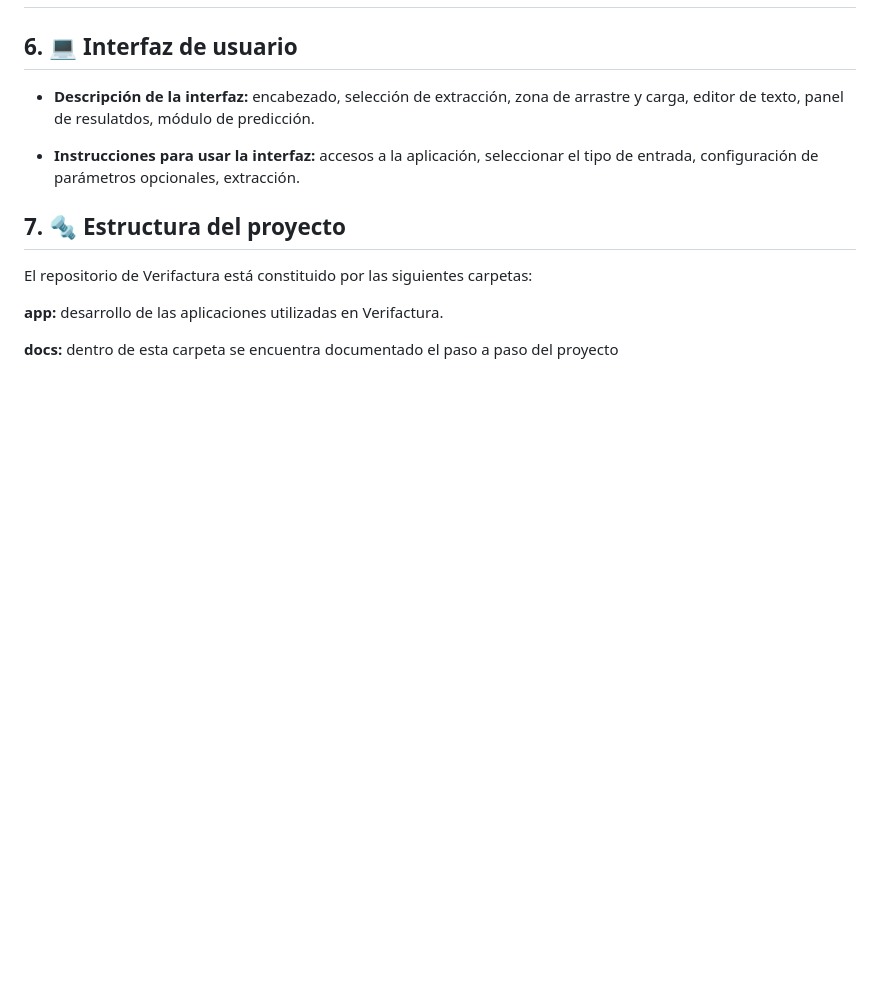
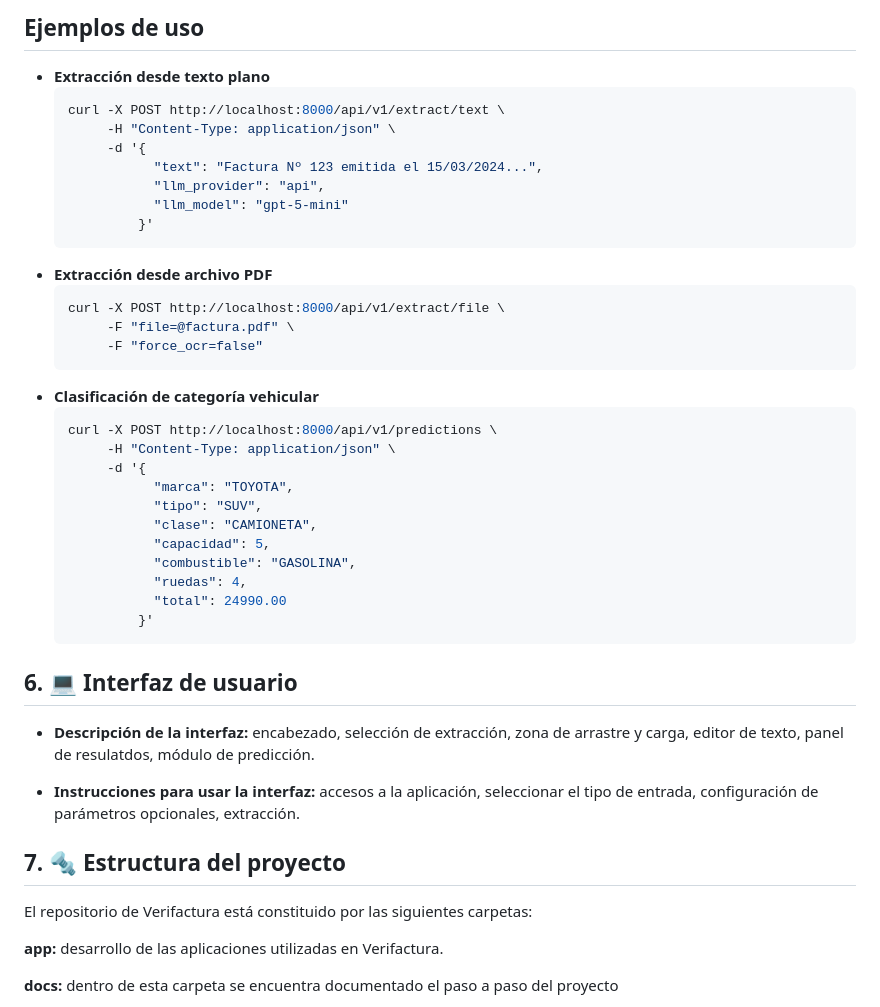
Before and after one commit to Pvidal4/Verifactura, a Markdown page: README.md, the part around the change printed below. Drawn GitHub-style; blank space fills up the shorter version.

````diff
--- a/README.md
+++ b/README.md
@@ -69,3 +131,34 @@ El pipeline de entrenamiento arma un ColumnTransformer que combina one-hot encod
+## Ejemplos de uso
+- **Extracción desde texto plano**
+  ```bash
+  curl -X POST http://localhost:8000/api/v1/extract/text \
+       -H "Content-Type: application/json" \
+       -d '{
+             "text": "Factura Nº 123 emitida el 15/03/2024...",
+             "llm_provider": "api",
+             "llm_model": "gpt-5-mini"
+           }'
+  ```
+- **Extracción desde archivo PDF**
+  ```bash
+  curl -X POST http://localhost:8000/api/v1/extract/file \
+       -F "file=@factura.pdf" \
+       -F "force_ocr=false"
+  ```
+- **Clasificación de categoría vehicular**
+  ```bash
+  curl -X POST http://localhost:8000/api/v1/predictions \
+       -H "Content-Type: application/json" \
+       -d '{
+             "marca": "TOYOTA",
+             "tipo": "SUV",
+             "clase": "CAMIONETA",
+             "capacidad": 5,
+             "combustible": "GASOLINA",
+             "ruedas": 4,
+             "total": 24990.00
+           }'
+  ```
 
 ## 6. 💻 Interfaz de usuario
 
````
Also changed, not shown: other parts of README.md (+62 -0 lines).
